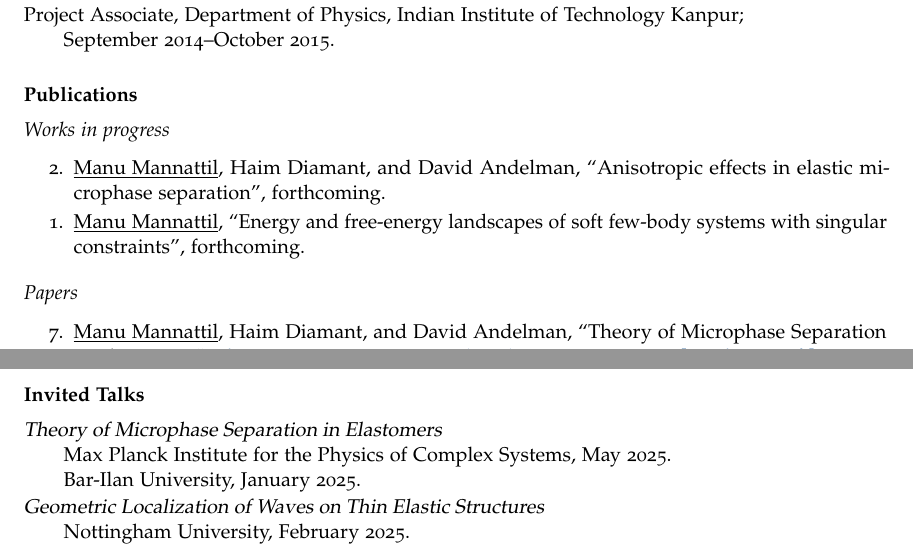
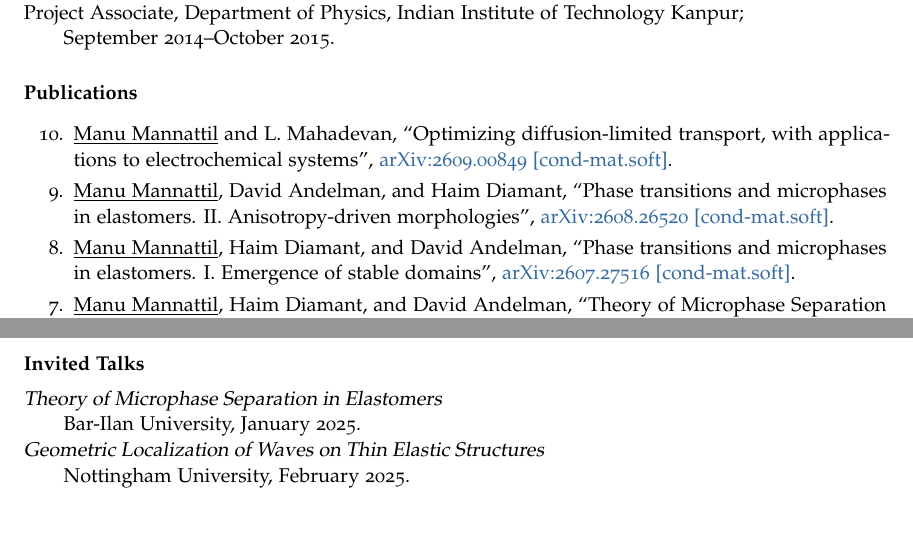
Before and after one commit to manu-mannattil/vitae, a LaTeX book (vitae.tex): two parts of pages 1 and 2 of 3, joined at a grey line, cut so that both start at the same text, the shorter picture padded with empty space. Compiled offline with pdfLaTeX.

Commit message:
Preprints update

```diff
--- a/vitae.tex
+++ b/vitae.tex
@@ -212,13 +212,13 @@ Project Associate, Department of Physics, Indian Institute of Technology Kanpur;
 
 \section{Publications}
 
-\subsection{Works in progress}
+% \subsection{Works in progress}
 
-\begin{flexlabelled}{hfill}{1.5em}{*}{*}{2.5em}{*}
-  \setlength{\itemsep}{-0.25em}
-  \item[2.] {\bname}, Haim Diamant, and David Andelman, ``Anisotropic effects in elastic microphase separation'', forthcoming.
-  \item[1.] {\bname}, ``Energy and free-energy landscapes of soft few-body systems with singular constraints'', forthcoming.
-\end{flexlabelled}
+% \begin{flexlabelled}{hfill}{1.5em}{*}{*}{2.5em}{*}
+%   \setlength{\itemsep}{-0.25em}
+%   \item[1.] {\bname}, ``Energy and free-energy landscapes of soft few-body systems with singular constraints'', forthcoming.
+%   \item[1.] {\bname} and L.~Mahadevan, ``Maximizing diffusion-limited lifetimes of electrochemical systems'', forthcoming.
+% \end{flexlabelled}
 
 %\subsection{Preprints}
 
@@ -226,9 +226,21 @@ Project Associate, Department of Physics, Indian Institute of Technology Kanpur;
 % \setlength{\itemsep}{-0.25em}
 % \end{flexlabelled}
 
-\subsection{Papers}
+% \subsection{Papers}
 
 \begin{enumerate}
+  \item[10.] {\bname} and L.~Mahadevan,
+    ``Optimizing diffusion-limited transport, with applications to electrochemical systems'',
+    \arxiv{2609.00849}{cond-mat.soft}.
+
+  \item[9.] {\bname}, David Andelman, and Haim Diamant,
+    ``Phase transitions and microphases in elastomers. II. Anisotropy-driven morphologies'',
+    \arxiv{2608.26520}{cond-mat.soft}.
+
+  \item[8.] {\bname}, Haim Diamant, and David Andelman,
+    ``Phase transitions and microphases in elastomers. I. Emergence of stable domains'',
+    \arxiv{2607.27516}{cond-mat.soft}.
+
   \item[7.]
     \bname, Haim Diamant, and David Andelman,
     ``Theory of Microphase Separation in Elastomers'',
@@ -299,7 +311,8 @@ Kishore Vaigyanik Protsahan Yojana, Department of Science and Technology, Govern
 \section{Invited Talks}
 
 \textsl{Theory of Microphase Separation in Elastomers}\\
-  Max Planck Institute for the Physics of Complex Systems, May 2025.\\
+ % School of Engineering and Applied Sciences, Harvard University, November 2025.
+ % Max Planck Institute for the Physics of Complex Systems, May 2025.\\
   Bar-Ilan University, January 2025.
 
 \textsl{Geometric Localization of Waves on Thin Elastic Structures}\\
```
Also changed, not shown: README.md, vitae.tex (4 more changed lines).
